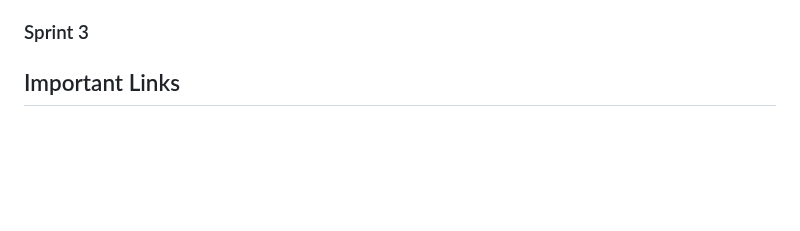
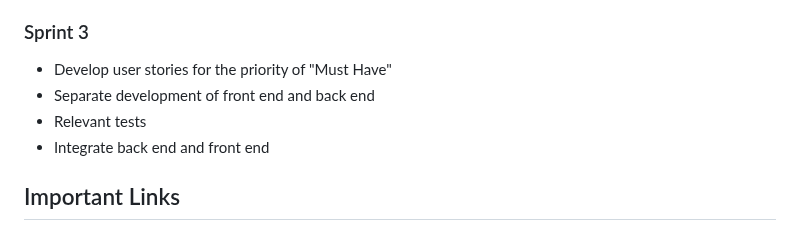
Before and after one commit to fuhui14/SWEN90017-2024-TAP, a Markdown page: README.md, the part around the change. Drawn GitHub-style; blank space fills up the shorter version.

```diff
--- a/README.md
+++ b/README.md
@@ -104,6 +104,10 @@ Mingye Li. Email Address: [ming.li1@unimelb.edu.au]()
 
 ### Sprint 3
 
+- Develop user stories for the priority of "Must Have"
+- Separate development of front end and back end
+- Relevant tests
+- Integrate back end and front end
 
 ## Important Links
 - Github: https://github.com/Eclipsezty/SWEN90017-2024-TAP
```
